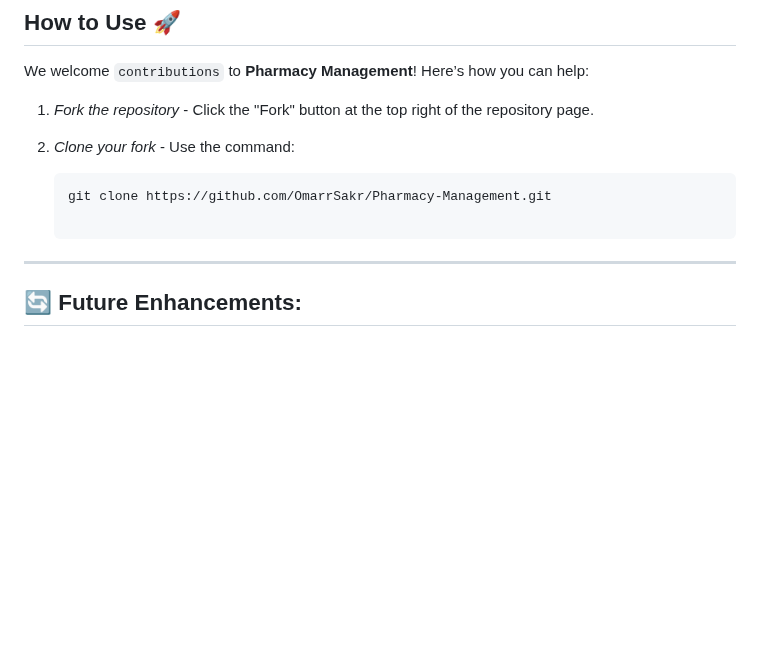
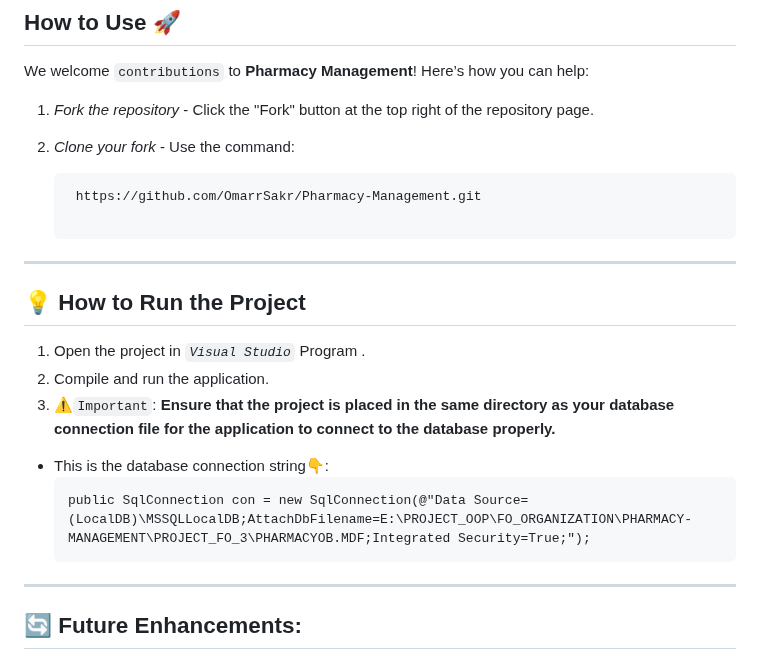
Before and after one commit to OmarrSakr/Pharmacy-Management, a Markdown page: README.md, the part around the change. Rendered like a GitHub page; blank space fills up the shorter version.

Commit message:
Add Section  How to Run the Project

````diff
--- a/README.md
+++ b/README.md
@@ -101,8 +101,18 @@ We welcome `contributions` to **Pharmacy Management**! Here’s how you can help
 2. *Clone your fork* - Use the command:
 
    ```bash
-   git clone https://github.com/OmarrSakr/Pharmacy-Management.git
+    https://github.com/OmarrSakr/Pharmacy-Management.git
 
+---
+## 💡 How to Run the Project
+
+1. Open the project in *`Visual Studio`* Program .
+2. Compile and run the application.
+3. ⚠`Important`: **Ensure that the project is placed in the same directory as your database connection file for the application to connect to the database properly.**
+- This is the database connection string👇:
+   ```
+   public SqlConnection con = new SqlConnection(@"Data Source=(LocalDB)\MSSQLLocalDB;AttachDbFilename=E:\PROJECT_OOP\FO_ORGANIZATION\PHARMACY-MANAGEMENT\PROJECT_FO_3\PHARMACYOB.MDF;Integrated Security=True;");
+   ```
 ---
 ## 🔄 Future Enhancements:
 
````
